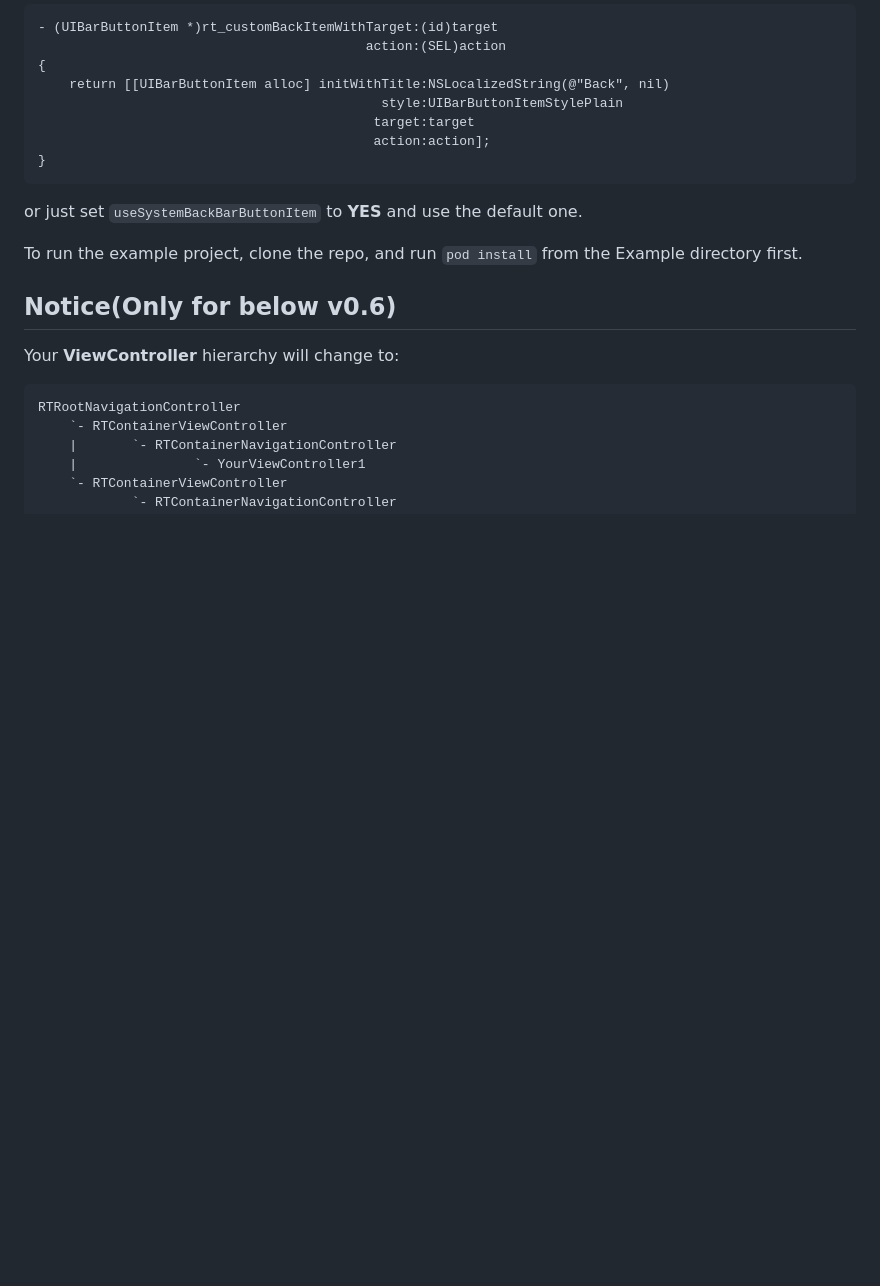
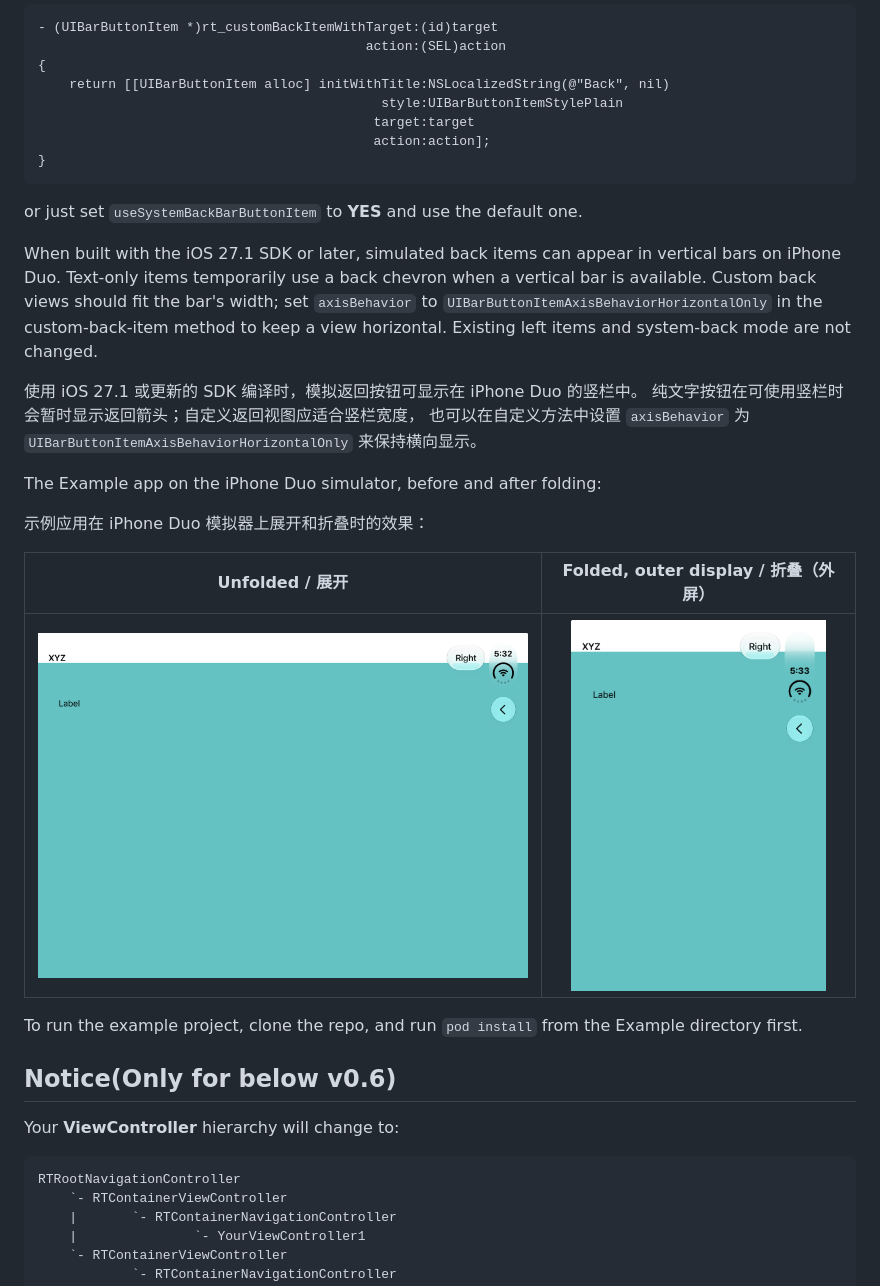
Before and after one commit to rickytan/RTRootNavigationController, a Markdown page: README.md, the part around the change. Drawn GitHub-style; pictures changed too: ScreenShot/iphone-duo-back-folded.png (added), ScreenShot/iphone-duo-back-unfolded.png (added); blank space fills up the shorter version.

Commit message:
Support simulated back buttons in iPhone Duo vertical bars (#325)
* Add temporary Duo back button diagnostics

Co-authored-by: Copilot <223556219+Copilot@users.noreply.github.com>

* Support simulated back items in vertical bars

Co-authored-by: Copilot <223556219+Copilot@users.noreply.github.com>

* Configure the UI test runner product

Co-authored-by: Copilot <223556219+Copilot@users.noreply.github.com>

* Configure back item before assigning it

Co-authored-by: Copilot <223556219+Copilot@users.noreply.github.com>

* Locate example rows by their accessibility text

Co-authored-by: Copilot <223556219+Copilot@users.noreply.github.com>

* Show iPhone Duo back navigation screenshots

Co-authored-by: Copilot <223556219+Copilot@users.noreply.github.com>

---------

Co-authored-by: rickytan <1250207+rickytan@users.noreply.github.com>
Co-authored-by: Copilot <223556219+Copilot@users.noreply.github.com>

```diff
--- a/README.md
+++ b/README.md
@@ -102,6 +102,26 @@ you can implement following method to customize back bar button item (**Recommen
 
 or just set `useSystemBackBarButtonItem` to **YES** and use the default one.
 
+When built with the iOS 27.1 SDK or later, simulated back items can appear in
+vertical bars on iPhone Duo. Text-only items temporarily use a back chevron
+when a vertical bar is available. Custom back views should fit the bar's width;
+set `axisBehavior` to `UIBarButtonItemAxisBehaviorHorizontalOnly` in the
+custom-back-item method to keep a view horizontal. Existing left items and
+system-back mode are not changed.
+
+使用 iOS 27.1 或更新的 SDK 编译时，模拟返回按钮可显示在 iPhone Duo 的竖栏中。
+纯文字按钮在可使用竖栏时会暂时显示返回箭头；自定义返回视图应适合竖栏宽度，
+也可以在自定义方法中设置 `axisBehavior` 为
+`UIBarButtonItemAxisBehaviorHorizontalOnly` 来保持横向显示。
+
+The Example app on the iPhone Duo simulator, before and after folding:
+
+示例应用在 iPhone Duo 模拟器上展开和折叠时的效果：
+
+| Unfolded / 展开 | Folded, outer display / 折叠（外屏） |
+| :---: | :---: |
+| <img src="./ScreenShot/iphone-duo-back-unfolded.png" alt="Example app on the unfolded iPhone Duo with the back button on the right" width="520"> | <img src="./ScreenShot/iphone-duo-back-folded.png" alt="Example app on the folded iPhone Duo outer display with the back button on the right" width="255"> |
+
 To run the example project, clone the repo, and run `pod install` from the Example directory first.
 
 ## __Notice__(Only for below v0.6)
```
Also changed, not shown: 7 other files.
